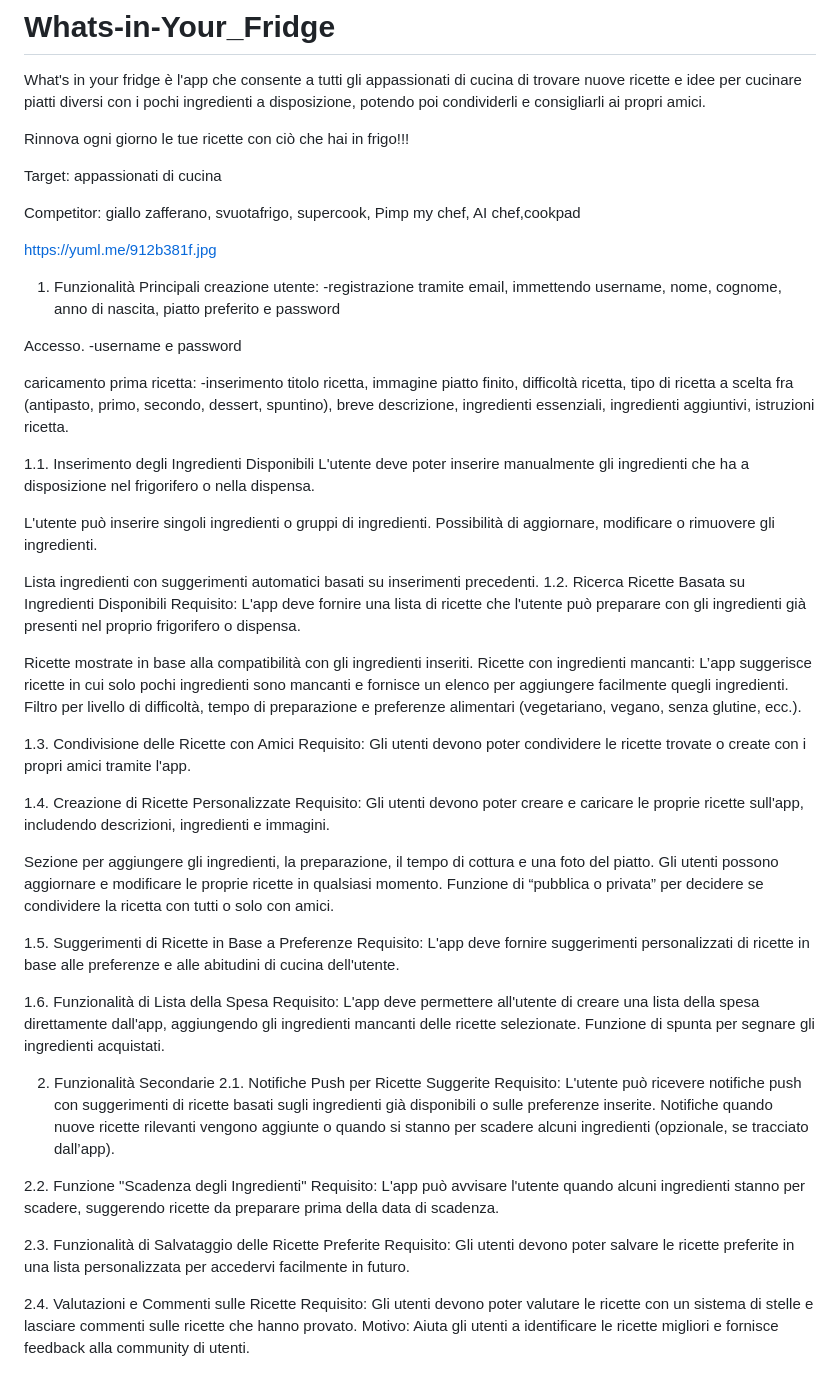
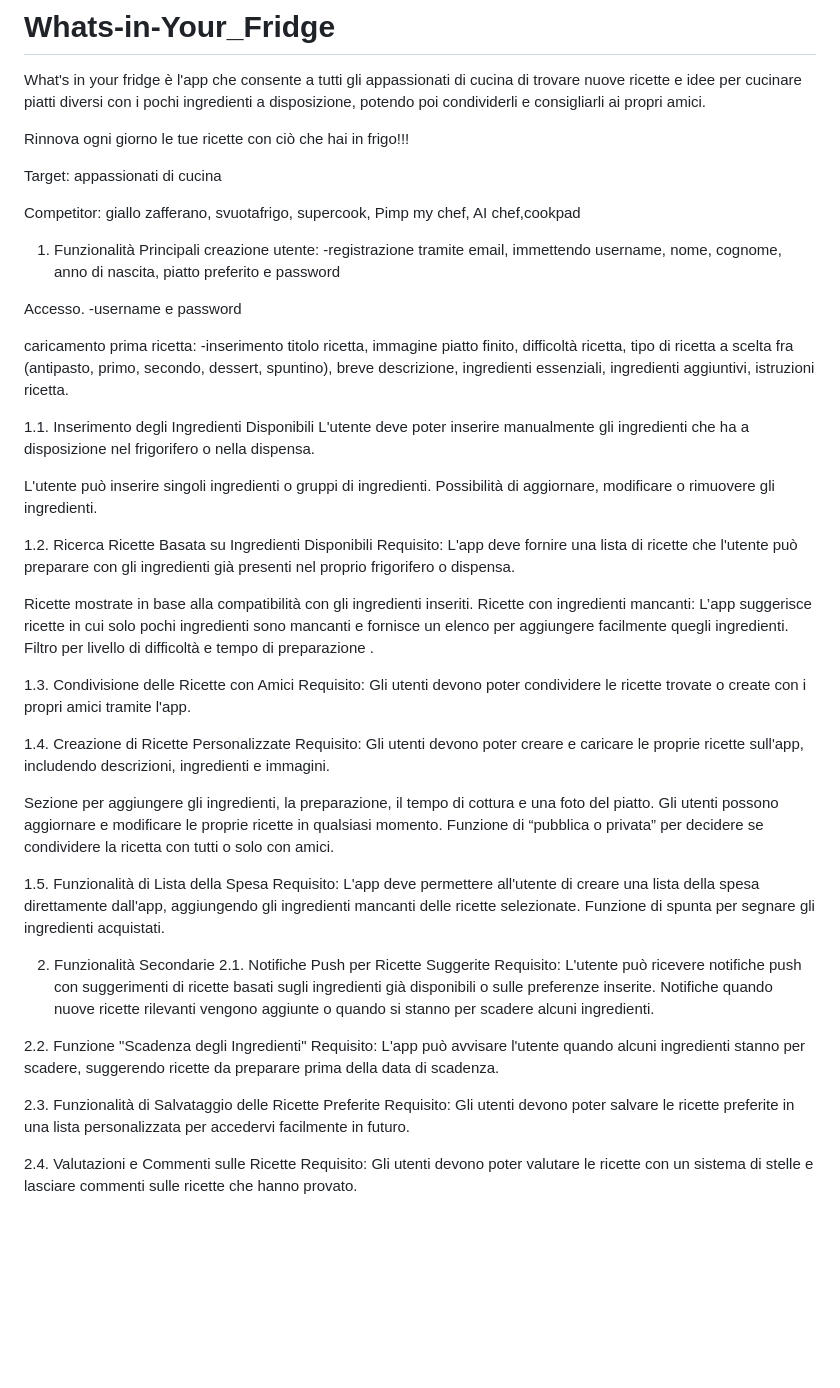
Before and after one commit to carmine858/Whats-in-Your_Fridge, a Markdown page: README.md, the part around the change. Drawn GitHub-style; blank space fills up the shorter version.

Commit message:
Update README.md
sistemazione readme

```diff
--- a/README.md
+++ b/README.md
@@ -8,7 +8,6 @@ Target: appassionati di cucina
 
 Competitor: giallo zafferano, svuotafrigo, supercook,  Pimp my chef, AI chef,cookpad
 
-https://yuml.me/912b381f.jpg
 
 1. Funzionalità Principali
   creazione utente:
@@ -27,13 +26,13 @@ L'utente deve poter inserire manualmente gli ingredienti che ha a disposizione n
 L'utente può inserire singoli ingredienti o gruppi di ingredienti.
 Possibilità di aggiornare, modificare o rimuovere gli ingredienti.
 
-Lista ingredienti con suggerimenti automatici basati su inserimenti precedenti.
+
 1.2. Ricerca Ricette Basata su Ingredienti Disponibili
 Requisito: L'app deve fornire una lista di ricette che l'utente può preparare con gli ingredienti già presenti nel proprio frigorifero o dispensa.
 
 Ricette mostrate in base alla compatibilità con gli ingredienti inseriti.
 Ricette con ingredienti mancanti: L’app suggerisce ricette in cui solo pochi ingredienti sono mancanti e fornisce un elenco per aggiungere facilmente quegli ingredienti.
-Filtro per livello di difficoltà, tempo di preparazione e preferenze alimentari (vegetariano, vegano, senza glutine, ecc.).
+Filtro per livello di difficoltà e tempo di preparazione .
 
 1.3. Condivisione delle Ricette con Amici
 Requisito: Gli utenti devono poter condividere le ricette trovate o create con i propri amici tramite l'app.
@@ -45,17 +44,14 @@ Sezione per aggiungere gli ingredienti, la preparazione, il tempo di cottura e u
 Gli utenti possono aggiornare e modificare le proprie ricette in qualsiasi momento.
 Funzione di “pubblica o privata” per decidere se condividere la ricetta con tutti o solo con amici.
 
-1.5. Suggerimenti di Ricette in Base a Preferenze
-Requisito: L'app deve fornire suggerimenti personalizzati di ricette in base alle preferenze e alle abitudini di cucina dell'utente.
-
-1.6. Funzionalità di Lista della Spesa
+1.5. Funzionalità di Lista della Spesa
 Requisito: L'app deve permettere all'utente di creare una lista della spesa direttamente dall'app, aggiungendo gli ingredienti mancanti delle ricette selezionate.
 Funzione di spunta per segnare gli ingredienti acquistati.
 
 2. Funzionalità Secondarie
 2.1. Notifiche Push per Ricette Suggerite
 Requisito: L'utente può ricevere notifiche push con suggerimenti di ricette basati sugli ingredienti già disponibili o sulle preferenze inserite.
-Notifiche quando nuove ricette rilevanti vengono aggiunte o quando si stanno per scadere alcuni ingredienti (opzionale, se tracciato dall’app).
+Notifiche quando nuove ricette rilevanti vengono aggiunte o quando si stanno per scadere alcuni ingredienti.
 
 2.2. Funzione "Scadenza degli Ingredienti"
 Requisito: L'app può avvisare l'utente quando alcuni ingredienti stanno per scadere, suggerendo ricette da preparare prima della data di scadenza.
@@ -65,4 +61,3 @@ Requisito: Gli utenti devono poter salvare le ricette preferite in una lista per
 
 2.4. Valutazioni e Commenti sulle Ricette
 Requisito: Gli utenti devono poter valutare le ricette con un sistema di stelle e lasciare commenti sulle ricette che hanno provato.
-Motivo: Aiuta gli utenti a identificare le ricette migliori e fornisce feedback alla community di utenti.
```
